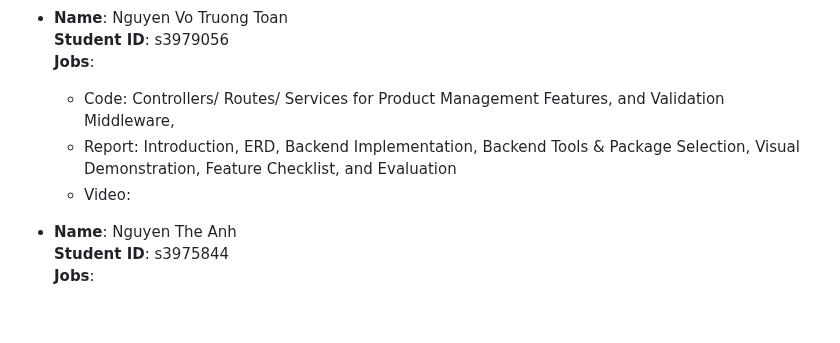
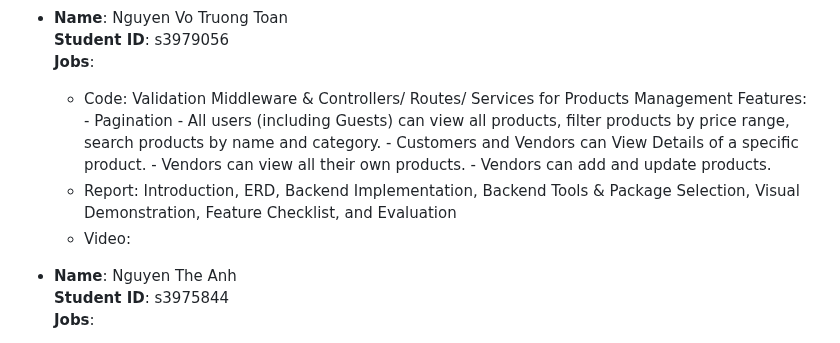
Before and after one commit to truongbaan/COSC2769_FullStack_Group_Project, a Markdown page: README.md, the part around the change. GitHub-like rendering; blank space fills up the shorter version.

Commit message:
Clarify contributions of Nguyen Vo Truong Toan

```diff
--- a/README.md
+++ b/README.md
@@ -77,10 +77,14 @@ This project is a group assignment. All team members share the same contribution
 - **Name**: Nguyen Vo Truong Toan
   **Student ID**: s3979056
   **Jobs**:
-
-  - Code: Controllers/ Routes/ Services for Product Management Features, and Validation Middleware,
-  - Report: Introduction, ERD, Backend Implementation, Backend Tools & Package Selection, Visual Demonstration, Feature Checklist, and Evaluation
-  - Video:
+  + Code: Validation Middleware & Controllers/ Routes/ Services for Products Management Features:
+             - Pagination
+             - All users (including Guests) can view all products, filter products by price range, search products by name and category.
+             - Customers and Vendors can View Details of a specific product.
+             - Vendors can view all their own products.
+             - Vendors can add and update products.
+  + Report: Introduction, ERD, Backend Implementation, Backend Tools & Package Selection, Visual Demonstration, Feature Checklist, and Evaluation
+  + Video:
 
 - **Name**: Nguyen The Anh
   **Student ID**: s3975844
```
